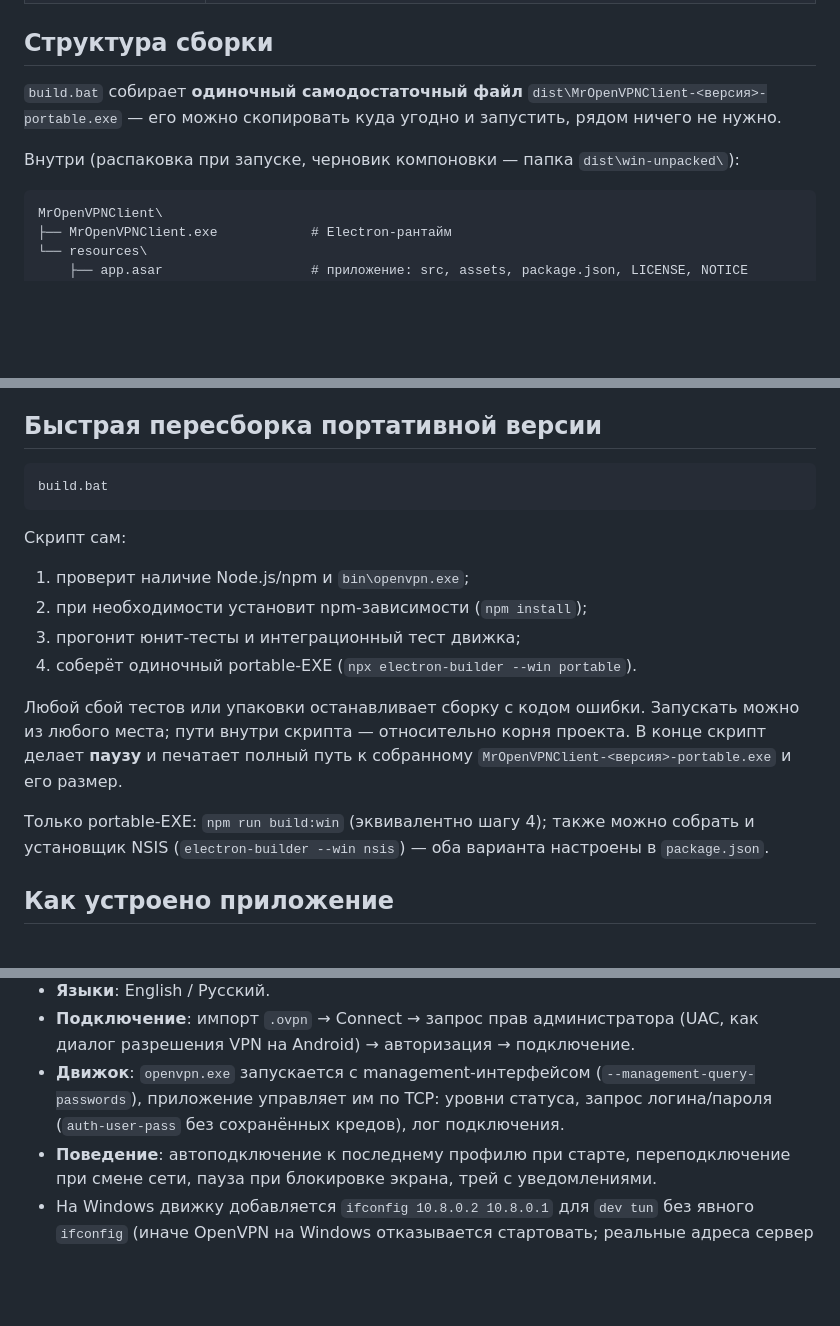
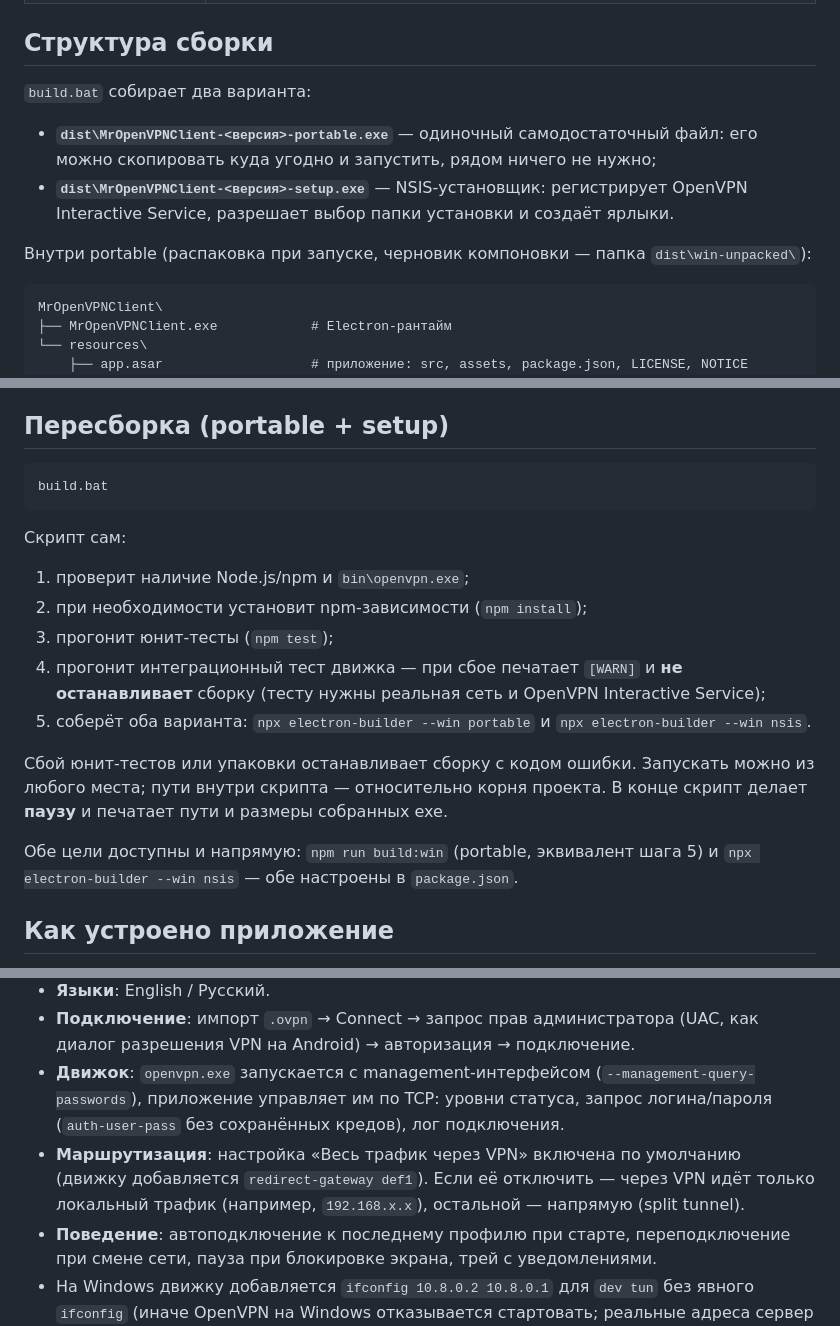
Before and after one commit to byMr712/MrOpenVPNClientWindows, a Markdown page: README.md, 3 parts joined by grey strips. Drawn GitHub-style; blank space fills up the shorter version.

````diff
--- a/README.md
+++ b/README.md
@@ -67,11 +67,14 @@ Android-приложения на **Electron**, с тем же интерфей
 
 ## Структура сборки
 
-`build.bat` собирает **одиночный самодостаточный файл**
-`dist\MrOpenVPNClient-<версия>-portable.exe` — его можно скопировать куда угодно
-и запустить, рядом ничего не нужно.
+`build.bat` собирает два варианта:
 
-Внутри (распаковка при запуске, черновик компоновки — папка `dist\win-unpacked\`):
+- **`dist\MrOpenVPNClient-<версия>-portable.exe`** — одиночный самодостаточный
+  файл: его можно скопировать куда угодно и запустить, рядом ничего не нужно;
+- **`dist\MrOpenVPNClient-<версия>-setup.exe`** — NSIS-установщик: регистрирует
+  OpenVPN Interactive Service, разрешает выбор папки установки и создаёт ярлыки.
+
+Внутри portable (распаковка при запуске, черновик компоновки — папка `dist\win-unpacked\`):
 
 ```
 MrOpenVPNClient\
@@ -131,7 +135,7 @@ WebView2 системы, ~5–10 МБ), но это перенос интерф
 - **OpenVPN** — товарный знак OpenVPN Inc. Проект не связан и не спонсируется
   OpenVPN Inc.
 
-## Быстрая пересборка портативной версии
+## Пересборка (portable + setup)
 
 ```bat
 build.bat
@@ -140,17 +144,18 @@ build.bat
 Скрипт сам:
 1. проверит наличие Node.js/npm и `bin\openvpn.exe`;
 2. при необходимости установит npm-зависимости (`npm install`);
-3. прогонит юнит-тесты и интеграционный тест движка;
-4. соберёт одиночный portable-EXE (`npx electron-builder --win portable`).
+3. прогонит юнит-тесты (`npm test`);
+4. прогонит интеграционный тест движка — при сбое печатает `[WARN]` и **не
+   останавливает** сборку (тесту нужны реальная сеть и OpenVPN Interactive Service);
+5. соберёт оба варианта: `npx electron-builder --win portable` и
+   `npx electron-builder --win nsis`.
 
-Любой сбой тестов или упаковки останавливает сборку с кодом ошибки.
+Сбой юнит-тестов или упаковки останавливает сборку с кодом ошибки.
 Запускать можно из любого места; пути внутри скрипта — относительно корня проекта.
-В конце скрипт делает **паузу** и печатает полный путь к собранному
-`MrOpenVPNClient-<версия>-portable.exe` и его размер.
+В конце скрипт делает **паузу** и печатает пути и размеры собранных exe.
 
-Только portable-EXE: `npm run build:win` (эквивалентно шагу 4); также можно собрать
-и установщик NSIS (`electron-builder --win nsis`) — оба варианта настроены
-в `package.json`.
+Обе цели доступны и напрямую: `npm run build:win` (portable, эквивалент шага 5)
+и `npx electron-builder --win nsis` — обе настроены в `package.json`.
 
 ## Как устроено приложение
 
@@ -168,6 +173,10 @@ build.bat
   (`--management-query-passwords`), приложение управляет им по TCP: уровни
   статуса, запрос логина/пароля (`auth-user-pass` без сохранённых кредов),
   лог подключения.
+- **Маршрутизация**: настройка «Весь трафик через VPN» включена по умолчанию
+  (движку добавляется `redirect-gateway def1`). Если её отключить — через VPN идёт
+  только локальный трафик (например, `192.168.x.x`), остальной — напрямую
+  (split tunnel).
 - **Поведение**: автоподключение к последнему профилю при старте, переподключение
   при смене сети, пауза при блокировке экрана, трей с уведомлениями.
 - На Windows движку добавляется `ifconfig 10.8.0.2 10.8.0.1` для `dev tun`
````
Also changed, not shown: other parts of README.md (+3 -2 lines), README.en.md (+27 -15 lines).
